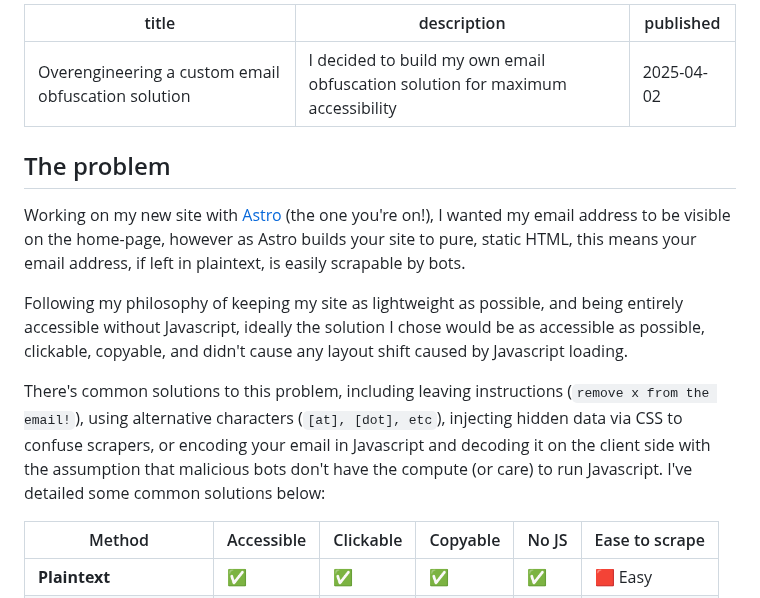
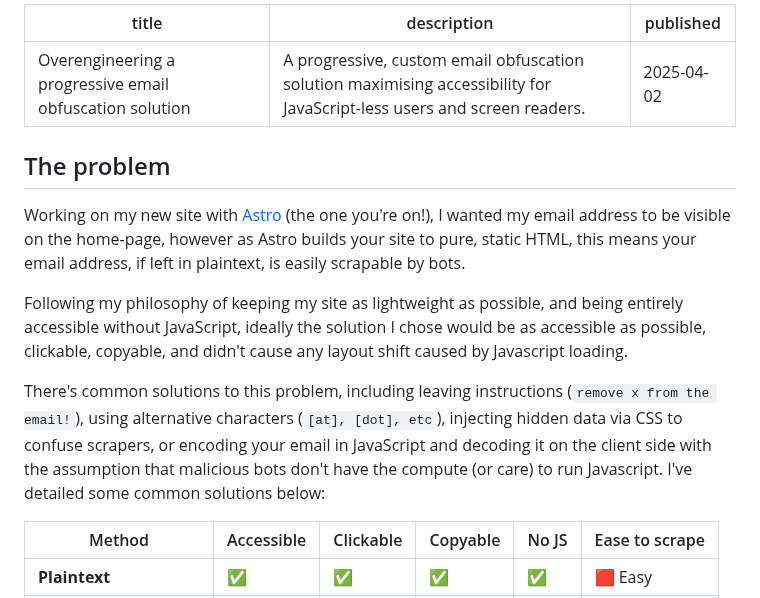
Before and after one commit to fjsnow/fjsn.io, a Markdown page: src/posts/email-obfuscation.md, the part around one of its changes. Rendered like a GitHub page.

Commit message:
seo & and replace Javascript with JavaScript

```diff
--- a/src/posts/email-obfuscation.md
+++ b/src/posts/email-obfuscation.md
@@ -1,6 +1,6 @@
 ---
-title: 'Overengineering a custom email obfuscation solution'
-description: 'I decided to build my own email obfuscation solution for maximum accessibility'
+title: 'Overengineering a progressive email obfuscation solution'
+description: 'A progressive, custom email obfuscation solution maximising accessibility for JavaScript-less users and screen readers.'
 published: '2025-04-02'
 ---
 
@@ -8,9 +8,9 @@ published: '2025-04-02'
 
 Working on my new site with [Astro](https://astro.build) (the one you're on!), I wanted my email address to be visible on the home-page, however as Astro builds your site to pure, static HTML, this means your email address, if left in plaintext, is easily scrapable by bots.
 
-Following my philosophy of keeping my site as lightweight as possible, and being entirely accessible without Javascript, ideally the solution I chose would be as accessible as possible, clickable, copyable, and didn't cause any layout shift caused by Javascript loading.
+Following my philosophy of keeping my site as lightweight as possible, and being entirely accessible without JavaScript, ideally the solution I chose would be as accessible as possible, clickable, copyable, and didn't cause any layout shift caused by Javascript loading.
 
-There's common solutions to this problem, including leaving instructions (`remove x from the email!`), using alternative characters (`[at], [dot], etc`), injecting hidden data via CSS to confuse scrapers, or encoding your email in Javascript and decoding it on the client side with the assumption that malicious bots don't have the compute (or care) to run Javascript. I've detailed some common solutions below:
+There's common solutions to this problem, including leaving instructions (`remove x from the email!`), using alternative characters (`[at], [dot], etc`), injecting hidden data via CSS to confuse scrapers, or encoding your email in JavaScript and decoding it on the client side with the assumption that malicious bots don't have the compute (or care) to run Javascript. I've detailed some common solutions below:
 
 <div style="overflow-x: scroll" class="table-wrap">
 
```
Also changed, not shown: other parts of src/posts/email-obfuscation.md (+6 -6 lines).
